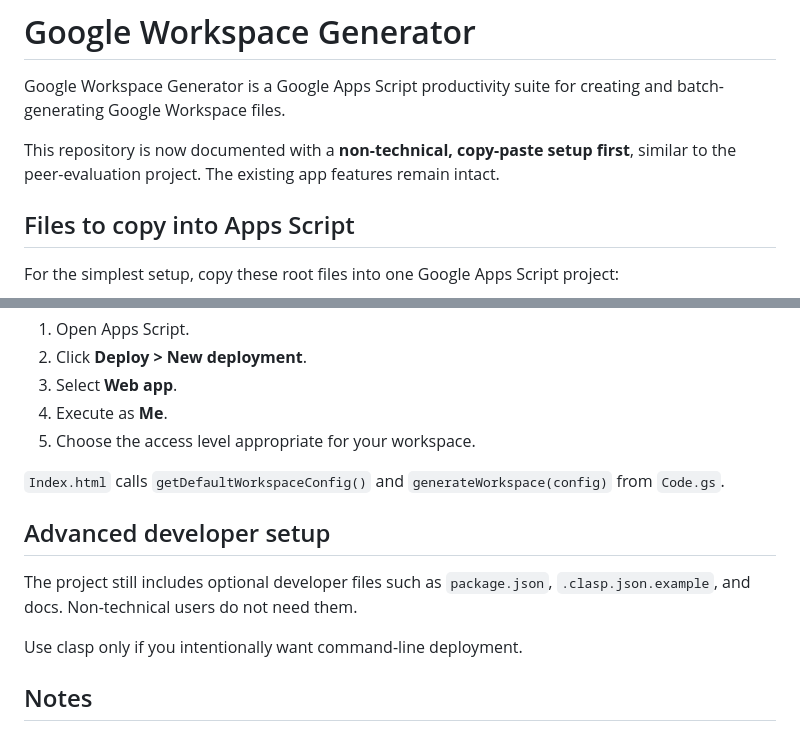
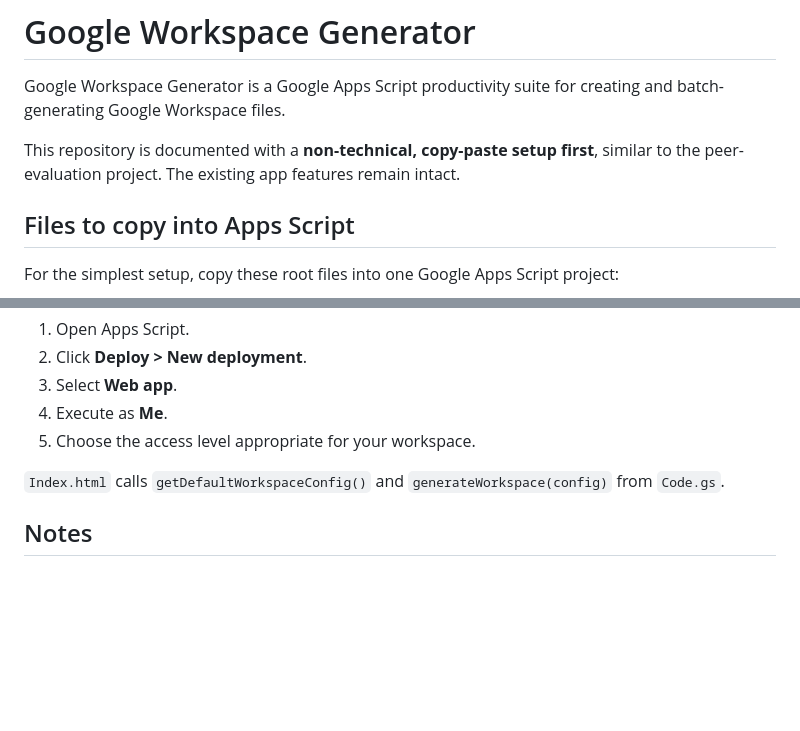
Before and after one commit to ariz31/google-workspace-generator, a Markdown page: README.md, 2 parts joined by grey strips. Drawn GitHub-style; blank space fills up the shorter version.

Commit message:
Remove clasp references from README

```diff
--- a/README.md
+++ b/README.md
@@ -2,7 +2,7 @@
 
 Google Workspace Generator is a Google Apps Script productivity suite for creating and batch-generating Google Workspace files.
 
-This repository is now documented with a **non-technical, copy-paste setup first**, similar to the peer-evaluation project. The existing app features remain intact.
+This repository is documented with a **non-technical, copy-paste setup first**, similar to the peer-evaluation project. The existing app features remain intact.
 
 ## Files to copy into Apps Script
 
@@ -108,12 +108,6 @@ Deploy the same project as a web app:
 
 `Index.html` calls `getDefaultWorkspaceConfig()` and `generateWorkspace(config)` from `Code.gs`.
 
-## Advanced developer setup
-
-The project still includes optional developer files such as `package.json`, `.clasp.json.example`, and docs. Non-technical users do not need them.
-
-Use clasp only if you intentionally want command-line deployment.
-
 ## Notes
 
 - `appsscript.json` includes Drive, Docs, Sheets, Slides, Mail, external request, UI, and trigger scopes because the full spreadsheet generator uses them.
```
